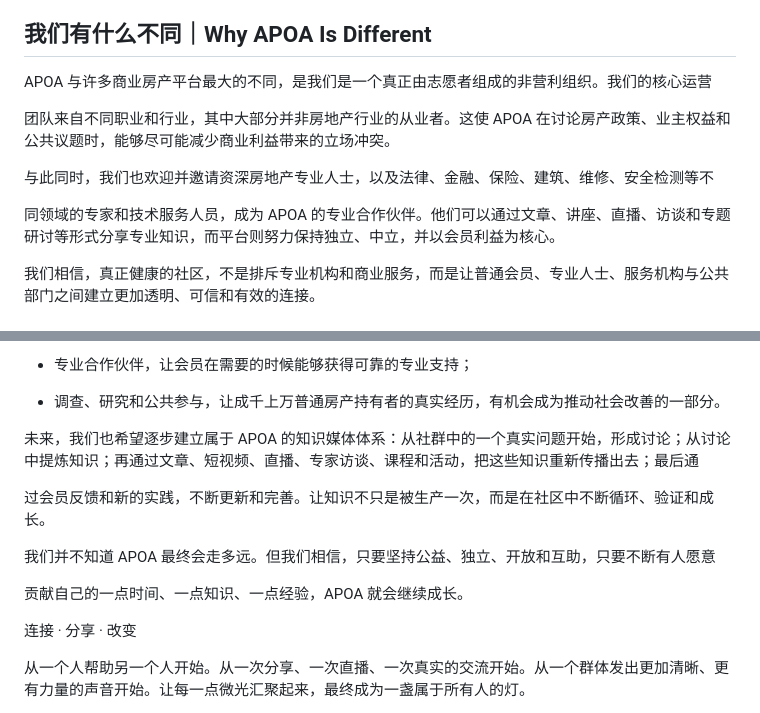
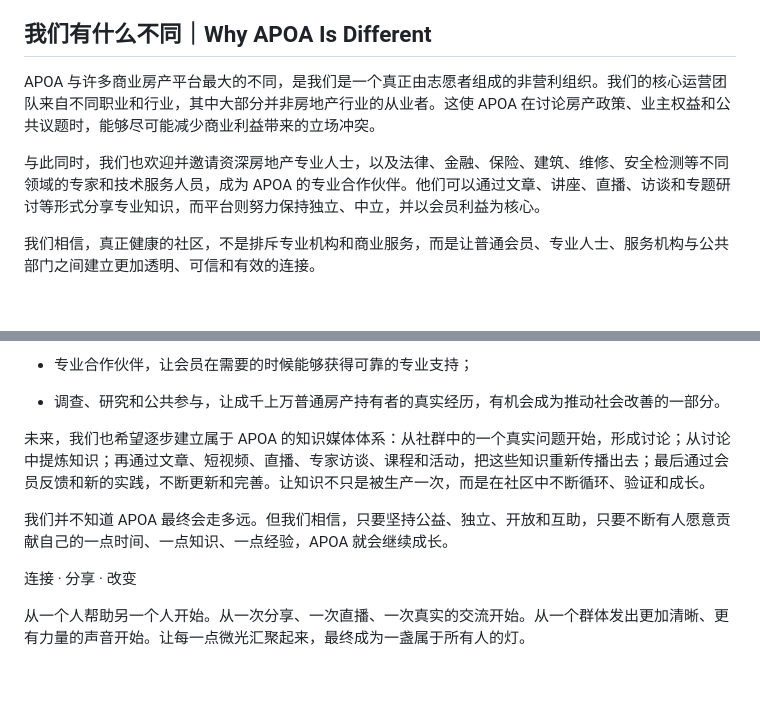
Before and after one commit to apoa-org/organization-handbook, a Markdown page: about/APOA-Organization-Master-2027.md, 2 parts joined by grey strips. Drawn GitHub-style; blank space fills up the shorter version.

Commit message:
docs(about): remove extraction-only line wraps in Chinese master (#5)

```diff
--- a/about/APOA-Organization-Master-2027.md
+++ b/about/APOA-Organization-Master-2027.md
@@ -34,13 +30,9 @@ APOA 希望在此基础上，以理性、客观和建设性的方式，将具有
 
 ## 我们有什么不同｜Why APOA Is Different
 
-APOA 与许多商业房产平台最大的不同，是我们是一个真正由志愿者组成的非营利组织。我们的核心运营
+APOA 与许多商业房产平台最大的不同，是我们是一个真正由志愿者组成的非营利组织。我们的核心运营团队来自不同职业和行业，其中大部分并非房地产行业的从业者。这使 APOA 在讨论房产政策、业主权益和公共议题时，能够尽可能减少商业利益带来的立场冲突。
 
-团队来自不同职业和行业，其中大部分并非房地产行业的从业者。这使 APOA 在讨论房产政策、业主权益和公共议题时，能够尽可能减少商业利益带来的立场冲突。
-
-与此同时，我们也欢迎并邀请资深房地产专业人士，以及法律、金融、保险、建筑、维修、安全检测等不
-
-同领域的专家和技术服务人员，成为 APOA 的专业合作伙伴。他们可以通过文章、讲座、直播、访谈和专题研讨等形式分享专业知识，而平台则努力保持独立、中立，并以会员利益为核心。
+与此同时，我们也欢迎并邀请资深房地产专业人士，以及法律、金融、保险、建筑、维修、安全检测等不同领域的专家和技术服务人员，成为 APOA 的专业合作伙伴。他们可以通过文章、讲座、直播、访谈和专题研讨等形式分享专业知识，而平台则努力保持独立、中立，并以会员利益为核心。
 
 我们相信，真正健康的社区，不是排斥专业机构和商业服务，而是让普通会员、专业人士、服务机构与公共部门之间建立更加透明、可信和有效的连接。
 
@@ -92,13 +82,9 @@ APOA 相信，每个人都有自己的一点经验、一点专长，以及可以
 
 - 调查、研究和公共参与，让成千上万普通房产持有者的真实经历，有机会成为推动社会改善的一部分。
 
-未来，我们也希望逐步建立属于 APOA 的知识媒体体系：从社群中的一个真实问题开始，形成讨论；从讨论中提炼知识；再通过文章、短视频、直播、专家访谈、课程和活动，把这些知识重新传播出去；最后通
+未来，我们也希望逐步建立属于 APOA 的知识媒体体系：从社群中的一个真实问题开始，形成讨论；从讨论中提炼知识；再通过文章、短视频、直播、专家访谈、课程和活动，把这些知识重新传播出去；最后通过会员反馈和新的实践，不断更新和完善。让知识不只是被生产一次，而是在社区中不断循环、验证和成长。
 
-过会员反馈和新的实践，不断更新和完善。让知识不只是被生产一次，而是在社区中不断循环、验证和成长。
-
-我们并不知道 APOA 最终会走多远。但我们相信，只要坚持公益、独立、开放和互助，只要不断有人愿意
-
-贡献自己的一点时间、一点知识、一点经验，APOA 就会继续成长。
+我们并不知道 APOA 最终会走多远。但我们相信，只要坚持公益、独立、开放和互助，只要不断有人愿意贡献自己的一点时间、一点知识、一点经验，APOA 就会继续成长。
 
 连接 · 分享 · 改变
 
```
Also changed, not shown: other parts of about/APOA-Organization-Master-2027.md (+3 -9 lines).
